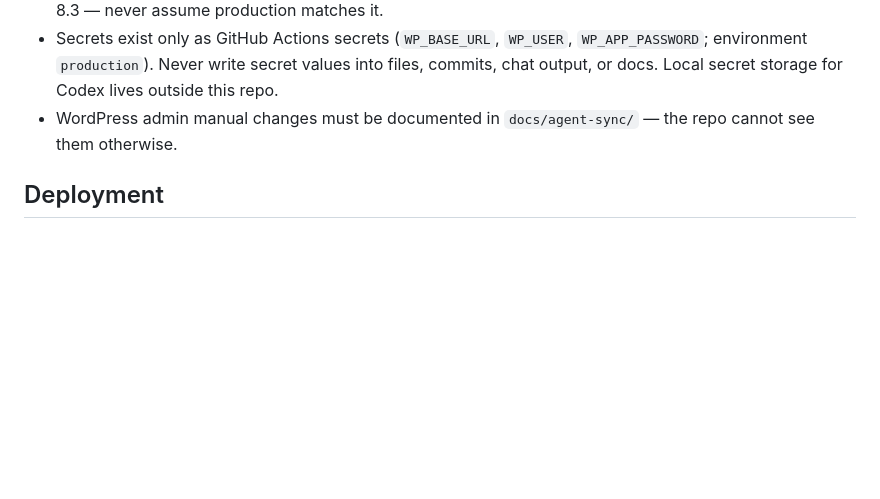
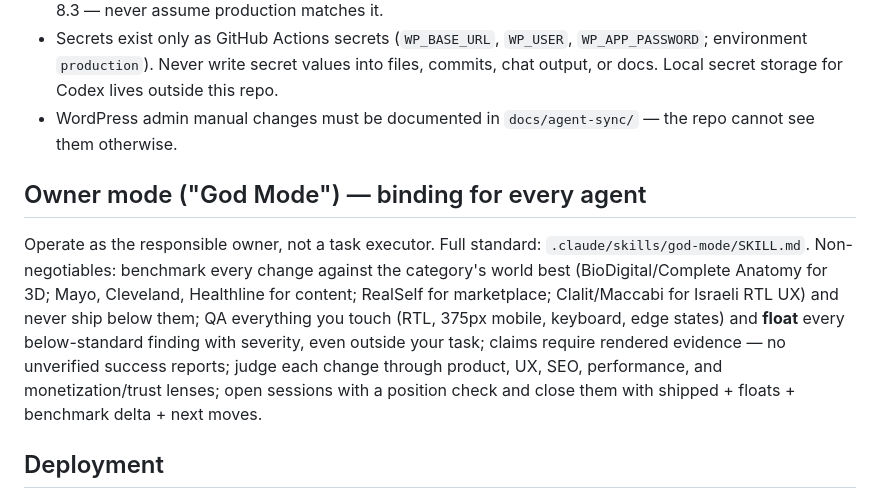
Before and after one commit to The-new-ben/hea-lth-co-il, a Markdown page: AGENTS.md, the part around the change. Rendered like a GitHub page; blank space fills up the shorter version.

Commit message:
docs: bind owner-mode (god-mode) operating standard for all agents
Co-Authored-By: Claude Fable 5 <noreply@anthropic.com>

```diff
--- a/AGENTS.md
+++ b/AGENTS.md
@@ -38,6 +38,10 @@ Healthchecks: `/wp-json/hea-lth-portal/v1/healthcheck` (child theme) and `/wp-js
 - Secrets exist only as GitHub Actions secrets (`WP_BASE_URL`, `WP_USER`, `WP_APP_PASSWORD`; environment `production`). Never write secret values into files, commits, chat output, or docs. Local secret storage for Codex lives outside this repo.
 - WordPress admin manual changes must be documented in `docs/agent-sync/` — the repo cannot see them otherwise.
 
+## Owner mode ("God Mode") — binding for every agent
+
+Operate as the responsible owner, not a task executor. Full standard: `.claude/skills/god-mode/SKILL.md`. Non-negotiables: benchmark every change against the category's world best (BioDigital/Complete Anatomy for 3D; Mayo, Cleveland, Healthline for content; RealSelf for marketplace; Clalit/Maccabi for Israeli RTL UX) and never ship below them; QA everything you touch (RTL, 375px mobile, keyboard, edge states) and **float** every below-standard finding with severity, even outside your task; claims require rendered evidence — no unverified success reports; judge each change through product, UX, SEO, performance, and monetization/trust lenses; open sessions with a position check and close them with shipped + floats + benchmark delta + next moves.
+
 ## Deployment
 
 Follow `.claude/skills/wordpress-agent-deploy/SKILL.md` — the deploy law for this repo. Summary: only the GitHub Actions pipeline deploys; agents verify locally (tests + package build + `deploy-wordpress.py --dry-run`), push to `main`, and confirm the public `deployment_id` flipped. A no-code rerun (`gh workflow run wordpress-deploy.yml`) needs the owner's explicit confirmation in the current conversation.
```
Also changed, not shown: 1 other file.
